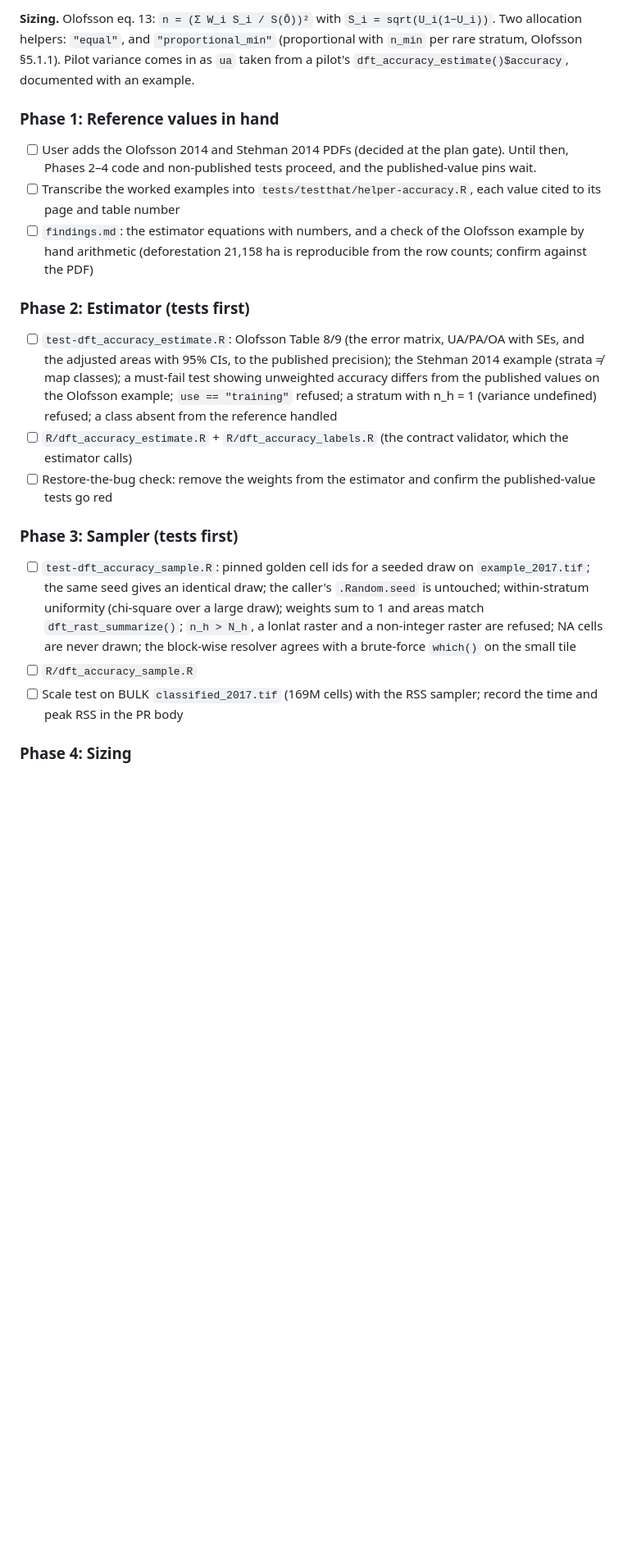
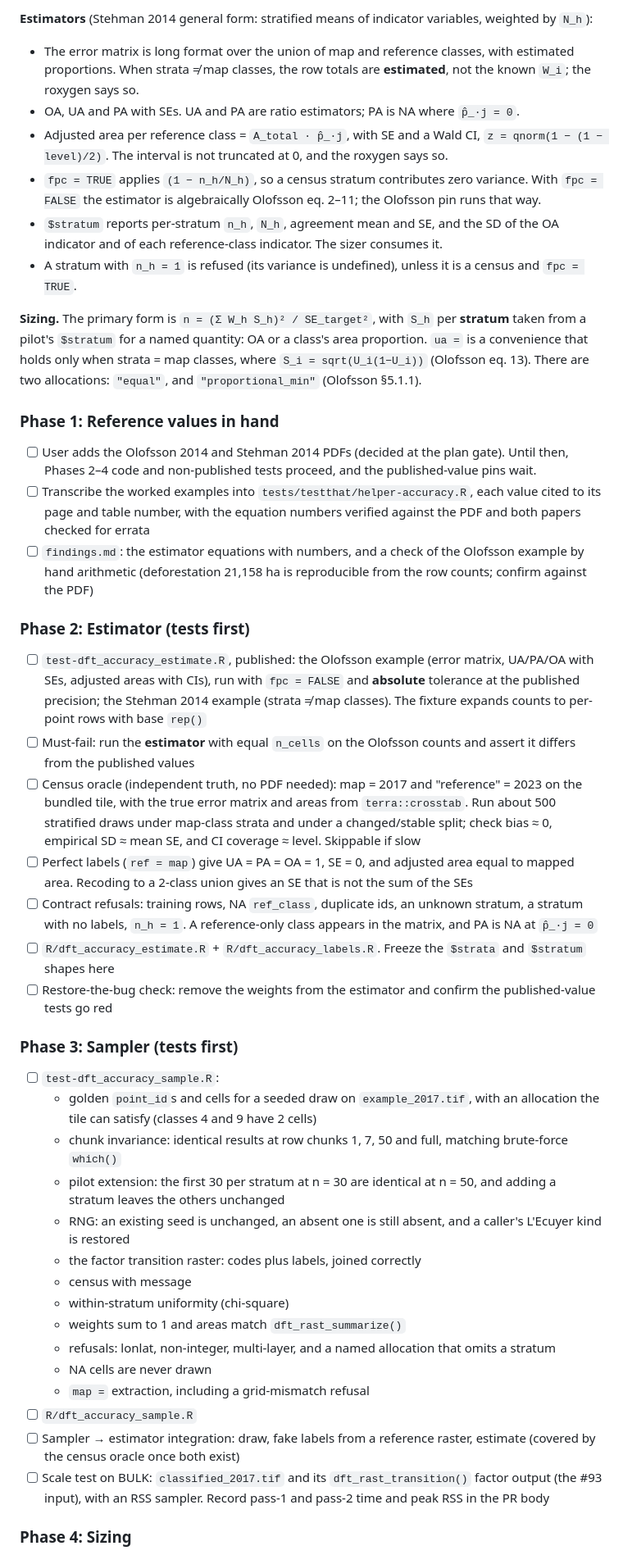
Before and after one commit to NewGraphEnvironment/drift, a Markdown page: planning/active/task_plan.md, the part around one of its changes. Shown at 82% size. Drawn GitHub-style; blank space fills up the shorter version.

```diff
--- a/planning/active/task_plan.md
+++ b/planning/active/task_plan.md
@@ -41,19 +49,43 @@ The result depends only on cell order, which is row-major and fixed, and on base
 
-**Sizing.** Olofsson eq. 13: `n = (Σ W_i S_i / S(Ô))²` with `S_i = sqrt(U_i(1−U_i))`. Two allocation helpers: `"equal"`, and `"proportional_min"` (proportional with `n_min` per rare stratum, Olofsson §5.1.1). Pilot variance comes in as `ua` taken from a pilot's `dft_accuracy_estimate()$accuracy`, documented with an example.
+**Estimators** (Stehman 2014 general form: stratified means of indicator variables, weighted by `N_h`):
+- The error matrix is long format over the union of map and reference classes, with estimated proportions. When strata ≠ map classes, the row totals are **estimated**, not the known `W_i`; the roxygen says so.
+- OA, UA and PA with SEs. UA and PA are ratio estimators; PA is NA where `p̂_·j = 0`.
+- Adjusted area per reference class = `A_total · p̂_·j`, with SE and a Wald CI, `z = qnorm(1 − (1 − level)/2)`. The interval is not truncated at 0, and the roxygen says so.
+- `fpc = TRUE` applies `(1 − n_h/N_h)`, so a census stratum contributes zero variance. With `fpc = FALSE` the estimator is algebraically Olofsson eq. 2–11; the Olofsson pin runs that way.
+- `$stratum` reports per-stratum `n_h`, `N_h`, agreement mean and SE, and the SD of the OA indicator and of each reference-class indicator. The sizer consumes it.
+- A stratum with `n_h = 1` is refused (its variance is undefined), unless it is a census and `fpc = TRUE`.
+
+**Sizing.** The primary form is `n = (Σ W_h S_h)² / SE_target²`, with `S_h` per **stratum** taken from a pilot's `$stratum` for a named quantity: OA or a class's area proportion. `ua =` is a convenience that holds only when strata = map classes, where `S_i = sqrt(U_i(1−U_i))` (Olofsson eq. 13). There are two allocations: `"equal"`, and `"proportional_min"` (Olofsson §5.1.1).
 
 ### Phase 1: Reference values in hand
 - [ ] User adds the Olofsson 2014 and Stehman 2014 PDFs (decided at the plan gate). Until then, Phases 2–4 code and non-published tests proceed, and the published-value pins wait.
-- [ ] Transcribe the worked examples into `tests/testthat/helper-accuracy.R`, each value cited to its page and table number
+- [ ] Transcribe the worked examples into `tests/testthat/helper-accuracy.R`, each value cited to its page and table number, with the equation numbers verified against the PDF and both papers checked for errata
 - [ ] `findings.md`: the estimator equations with numbers, and a check of the Olofsson example by hand arithmetic (deforestation 21,158 ha is reproducible from the row counts; confirm against the PDF)
 
 ### Phase 2: Estimator (tests first)
-- [ ] `test-dft_accuracy_estimate.R`: Olofsson Table 8/9 (the error matrix, UA/PA/OA with SEs, and the adjusted areas with 95% CIs, to the published precision); the Stehman 2014 example (strata ≠ map classes); a must-fail test showing unweighted accuracy differs from the published values on the Olofsson example; `use == "training"` refused; a stratum with n_h = 1 (variance undefined) refused; a class absent from the reference handled
-- [ ] `R/dft_accuracy_estimate.R` + `R/dft_accuracy_labels.R` (the contract validator, which the estimator calls)
+- [ ] `test-dft_accuracy_estimate.R`, published: the Olofsson example (error matrix, UA/PA/OA with SEs, adjusted areas with CIs), run with `fpc = FALSE` and **absolute** tolerance at the published precision; the Stehman 2014 example (strata ≠ map classes). The fixture expands counts to per-point rows with base `rep()`
+- [ ] Must-fail: run the **estimator** with equal `n_cells` on the Olofsson counts and assert it differs from the published values
+- [ ] Census oracle (independent truth, no PDF needed): map = 2017 and "reference" = 2023 on the bundled tile, with the true error matrix and areas from `terra::crosstab`. Run about 500 stratified draws under map-class strata and under a changed/stable split; check bias ≈ 0, empirical SD ≈ mean SE, and CI coverage ≈ level. Skippable if slow
+- [ ] Perfect labels (`ref = map`) give UA = PA = OA = 1, SE = 0, and adjusted area equal to mapped area. Recoding to a 2-class union gives an SE that is not the sum of the SEs
+- [ ] Contract refusals: training rows, NA `ref_class`, duplicate ids, an unknown stratum, a stratum with no labels, `n_h = 1`. A reference-only class appears in the matrix, and PA is NA at `p̂_·j = 0`
+- [ ] `R/dft_accuracy_estimate.R` + `R/dft_accuracy_labels.R`. Freeze the `$strata` and `$stratum` shapes here
 - [ ] Restore-the-bug check: remove the weights from the estimator and confirm the published-value tests go red
 
 ### Phase 3: Sampler (tests first)
-- [ ] `test-dft_accuracy_sample.R`: pinned golden cell ids for a seeded draw on `example_2017.tif`; the same seed gives an identical draw; the caller's `.Random.seed` is untouched; within-stratum uniformity (chi-square over a large draw); weights sum to 1 and areas match `dft_rast_summarize()`; `n_h > N_h`, a lonlat raster and a non-integer raster are refused; NA cells are never drawn; the block-wise resolver agrees with a brute-force `which()` on the small tile
+- [ ] `test-dft_accuracy_sample.R`:
+  - golden `point_id`s and cells for a seeded draw on `example_2017.tif`, with an allocation the tile can satisfy (classes 4 and 9 have 2 cells)
+  - chunk invariance: identical results at row chunks 1, 7, 50 and full, matching brute-force `which()`
+  - pilot extension: the first 30 per stratum at n = 30 are identical at n = 50, and adding a stratum leaves the others unchanged
+  - RNG: an existing seed is unchanged, an absent one is still absent, and a caller's L'Ecuyer kind is restored
+  - the factor transition raster: codes plus labels, joined correctly
+  - census with message
+  - within-stratum uniformity (chi-square)
+  - weights sum to 1 and areas match `dft_rast_summarize()`
+  - refusals: lonlat, non-integer, multi-layer, and a named allocation that omits a stratum
+  - NA cells are never drawn
+  - `map =` extraction, including a grid-mismatch refusal
 - [ ] `R/dft_accuracy_sample.R`
-- [ ] Scale test on BULK `classified_2017.tif` (169M cells) with the RSS sampler; record the time and peak RSS in the PR body
+- [ ] Sampler → estimator integration: draw, fake labels from a reference raster, estimate (covered by the census oracle once both exist)
+- [ ] Scale test on BULK: `classified_2017.tif` and its `dft_rast_transition()` factor output (the #93 input), with an RSS sampler. Record pass-1 and pass-2 time and peak RSS in the PR body
 
 ### Phase 4: Sizing
```
Also changed, not shown: other parts of planning/active/task_plan.md (+36 -28 lines), planning/active/review-plan.md (added, +27 -0 lines).
